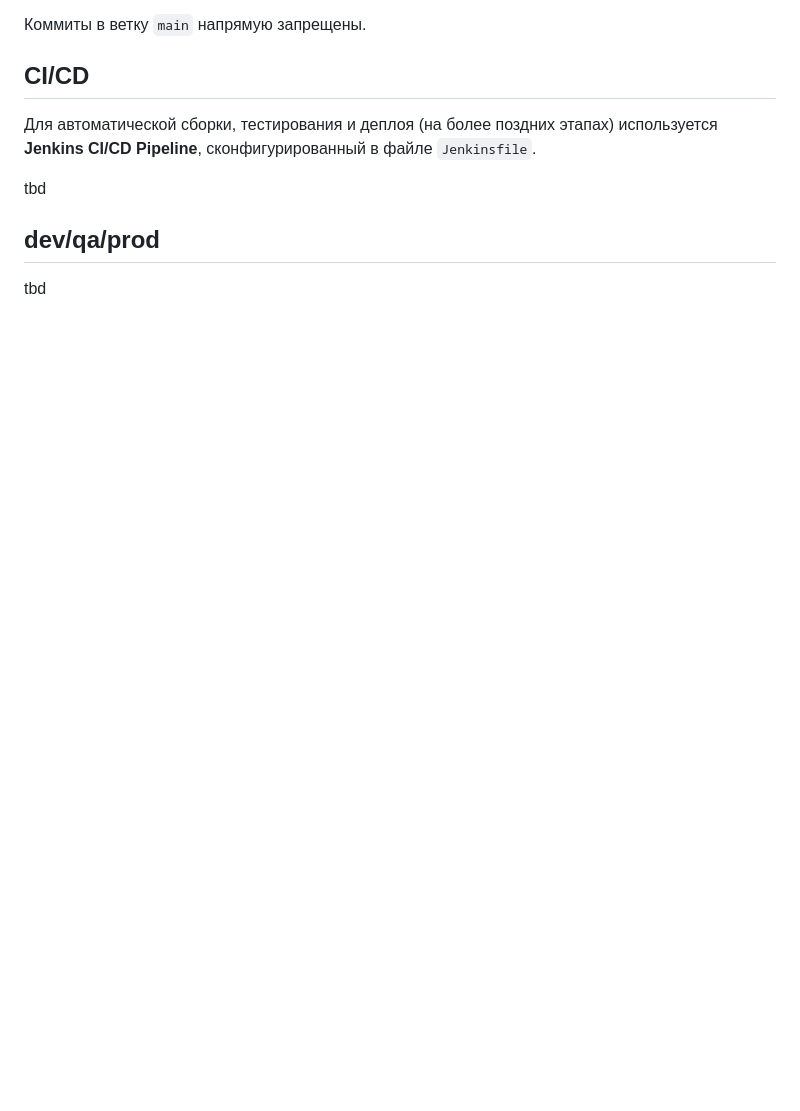
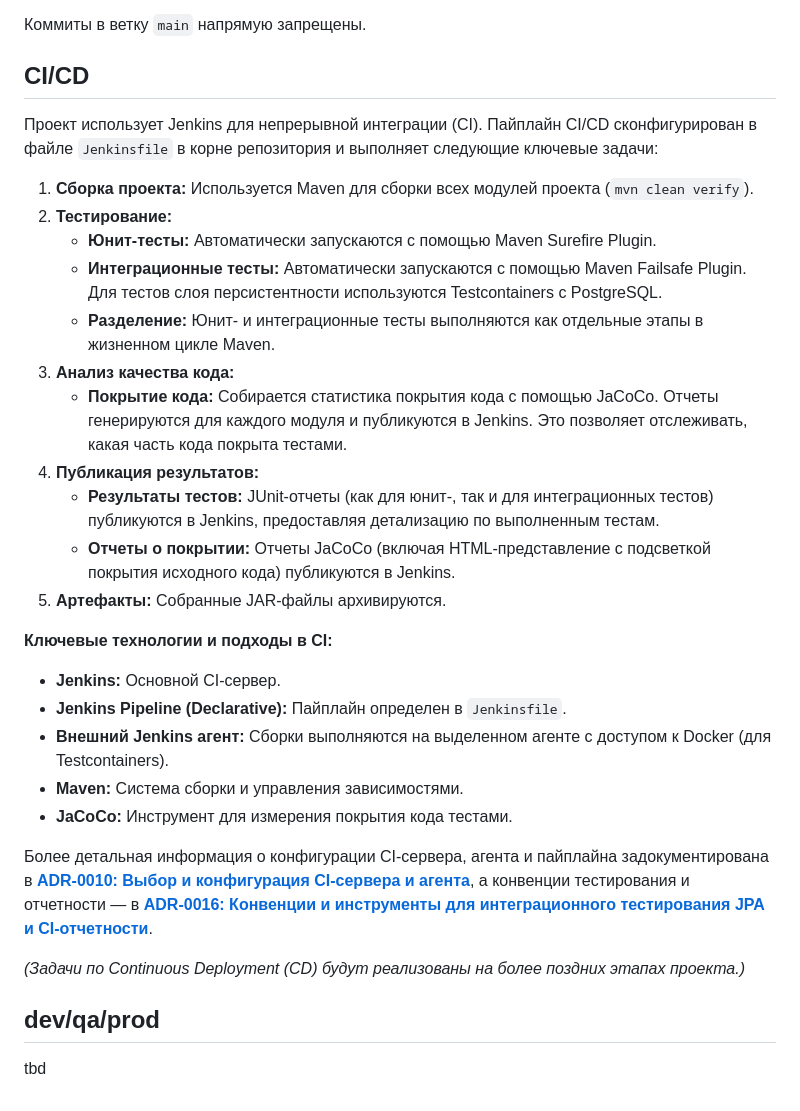
Before and after one commit to dailarSE/task-tracker, a Markdown page: README.md, the part around the change. Rendered like a GitHub page; blank space fills up the shorter version.

Commit message:
docs: Update CI/CD section in README.md

```diff
--- a/README.md
+++ b/README.md
@@ -151,9 +151,30 @@ tbd
 
 ## CI/CD
 
-Для автоматической сборки, тестирования и деплоя (на более поздних этапах) используется **Jenkins CI/CD Pipeline**, сконфигурированный в файле `Jenkinsfile`.
+Проект использует Jenkins для непрерывной интеграции (CI). Пайплайн CI/CD сконфигурирован в файле `Jenkinsfile` в корне репозитория и выполняет следующие ключевые задачи:
 
-tbd
+1.  **Сборка проекта:** Используется Maven для сборки всех модулей проекта (`mvn clean verify`).
+2.  **Тестирование:**
+    *   **Юнит-тесты:** Автоматически запускаются с помощью Maven Surefire Plugin.
+    *   **Интеграционные тесты:** Автоматически запускаются с помощью Maven Failsafe Plugin. Для тестов слоя персистентности используются Testcontainers с PostgreSQL.
+    *   **Разделение:** Юнит- и интеграционные тесты выполняются как отдельные этапы в жизненном цикле Maven.
+3.  **Анализ качества кода:**
+    *   **Покрытие кода:** Собирается статистика покрытия кода с помощью JaCoCo. Отчеты генерируются для каждого модуля и публикуются в Jenkins. Это позволяет отслеживать, какая часть кода покрыта тестами.
+4.  **Публикация результатов:**
+    *   **Результаты тестов:** JUnit-отчеты (как для юнит-, так и для интеграционных тестов) публикуются в Jenkins, предоставляя детализацию по выполненным тестам.
+    *   **Отчеты о покрытии:** Отчеты JaCoCo (включая HTML-представление с подсветкой покрытия исходного кода) публикуются в Jenkins.
+5.  **Артефакты:** Собранные JAR-файлы архивируются.
+
+**Ключевые технологии и подходы в CI:**
+*   **Jenkins:** Основной CI-сервер.
+*   **Jenkins Pipeline (Declarative):** Пайплайн определен в `Jenkinsfile`.
+*   **Внешний Jenkins агент:** Сборки выполняются на выделенном агенте с доступом к Docker (для Testcontainers).
+*   **Maven:** Система сборки и управления зависимостями.
+*   **JaCoCo:** Инструмент для измерения покрытия кода тестами.
+
+Более детальная информация о конфигурации CI-сервера, агента и пайплайна задокументирована в [**ADR-0010: Выбор и конфигурация CI-сервера и агента**](./docs/adr/ci-cd/2025-05-09-00-00-выбор-и-конфигурация-ci-сервера-и-агента.md), а конвенции тестирования и отчетности — в [**ADR-0016: Конвенции и инструменты для интеграционного тестирования JPA и CI-отчетности**](./docs/adr/common/2025-05-10-14-15-конвенции-jpa-тестирования-и-ci-отчетности.md).
+
+*(Задачи по Continuous Deployment (CD) будут реализованы на более поздних этапах проекта.)*
 
 ## dev/qa/prod
 
```
